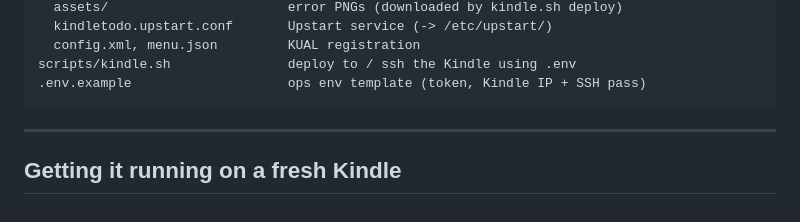
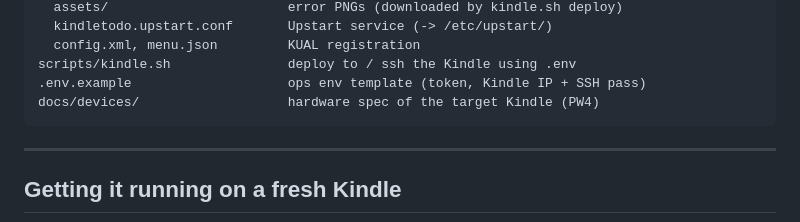
Before and after one commit to dalager/kindle-todo, a Markdown page: README.md, the part around the change. Rendered like a GitHub page.

````diff
--- a/README.md
+++ b/README.md
@@ -253,6 +253,7 @@ extensions/kindletodo/          Kindle KUAL extension
   config.xml, menu.json         KUAL registration
 scripts/kindle.sh               deploy to / ssh the Kindle using .env
 .env.example                    ops env template (token, Kindle IP + SSH pass)
+docs/devices/                   hardware spec of the target Kindle (PW4)
 ```
 
 ---
````
Also changed, not shown: docs/devices/paperwhite_10gen.md (added, +94 -0 lines).
